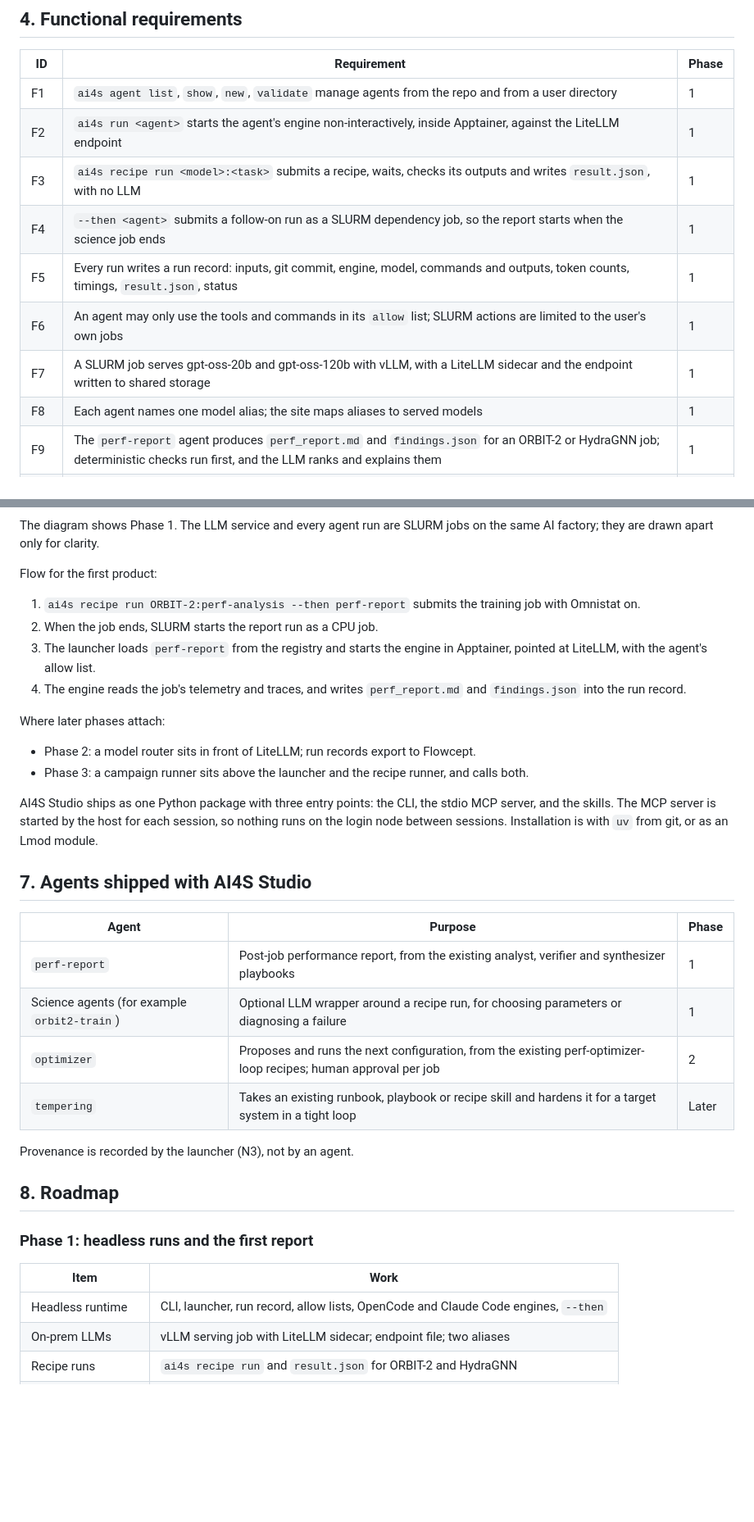
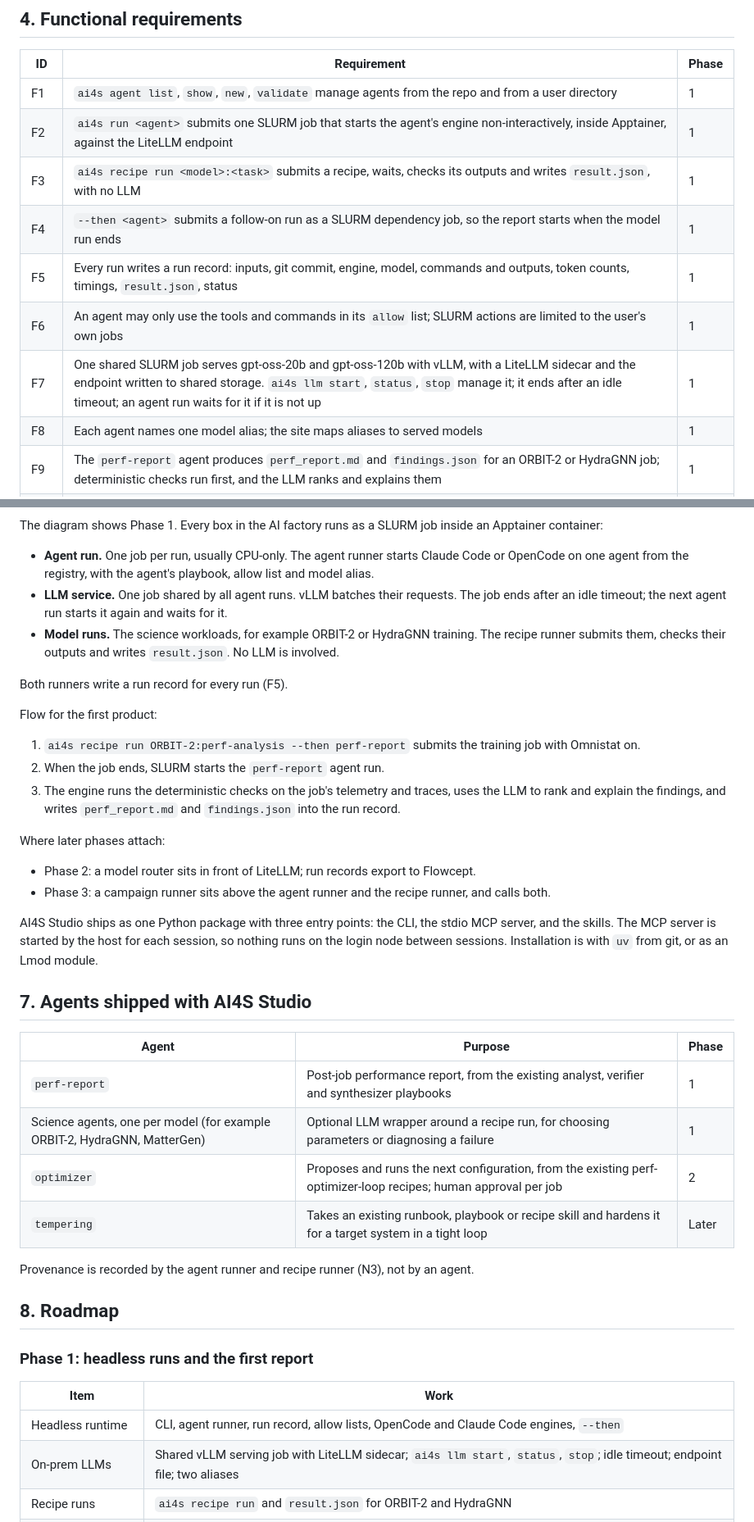
Before and after one commit to AMDResearch/ai4science-studio, a Markdown page: docs/design/agents-for-science.md, 2 parts joined by grey strips. Shown at 82% size. Rendered like a GitHub page; blank space fills up the shorter version.

Commit message:
Clarify agent runs, the shared LLM service and the agent registry in the design.
Co-authored-by: Cursor <cursoragent@cursor.com>

````diff
--- a/docs/design/agents-for-science.md
+++ b/docs/design/agents-for-science.md
@@ -45,12 +47,12 @@ Later phases add provenance export, model routing and declarative campaigns. App
 | ID | Requirement | Phase |
 |---|---|---|
 | F1 | `ai4s agent list`, `show`, `new`, `validate` manage agents from the repo and from a user directory | 1 |
-| F2 | `ai4s run <agent>` starts the agent's engine non-interactively, inside Apptainer, against the LiteLLM endpoint | 1 |
+| F2 | `ai4s run <agent>` submits one SLURM job that starts the agent's engine non-interactively, inside Apptainer, against the LiteLLM endpoint | 1 |
 | F3 | `ai4s recipe run <model>:<task>` submits a recipe, waits, checks its outputs and writes `result.json`, with no LLM | 1 |
-| F4 | `--then <agent>` submits a follow-on run as a SLURM dependency job, so the report starts when the science job ends | 1 |
+| F4 | `--then <agent>` submits a follow-on run as a SLURM dependency job, so the report starts when the model run ends | 1 |
 | F5 | Every run writes a run record: inputs, git commit, engine, model, commands and outputs, token counts, timings, `result.json`, status | 1 |
 | F6 | An agent may only use the tools and commands in its `allow` list; SLURM actions are limited to the user's own jobs | 1 |
-| F7 | A SLURM job serves gpt-oss-20b and gpt-oss-120b with vLLM, with a LiteLLM sidecar and the endpoint written to shared storage | 1 |
+| F7 | One shared SLURM job serves gpt-oss-20b and gpt-oss-120b with vLLM, with a LiteLLM sidecar and the endpoint written to shared storage. `ai4s llm start`, `status`, `stop` manage it; it ends after an idle timeout; an agent run waits for it if it is not up | 1 |
 | F8 | Each agent names one model alias; the site maps aliases to served models | 1 |
 | F9 | The `perf-report` agent produces `perf_report.md` and `findings.json` for an ORBIT-2 or HydraGNN job; deterministic checks run first, and the LLM ranks and explains them | 1 |
 | F10 | Each report is appended to a per-model index, so past runs can be compared | 1 |
@@ -109,18 +111,23 @@ flowchart TB
 ```
 
-The diagram shows Phase 1. The LLM service and every agent run are SLURM jobs on the same AI factory; they are drawn apart only for clarity.
+The diagram shows Phase 1. Every box in the AI factory runs as a SLURM job inside an Apptainer container:
+
+- **Agent run.** One job per run, usually CPU-only. The agent runner starts Claude Code or OpenCode on one agent from the registry, with the agent's playbook, allow list and model alias.
+- **LLM service.** One job shared by all agent runs. vLLM batches their requests. The job ends after an idle timeout; the next agent run starts it again and waits for it.
+- **Model runs.** The science workloads, for example ORBIT-2 or HydraGNN training. The recipe runner submits them, checks their outputs and writes `result.json`. No LLM is involved.
+
+Both runners write a run record for every run (F5).
 
 Flow for the first product:
 
 1. `ai4s recipe run ORBIT-2:perf-analysis --then perf-report` submits the training job with Omnistat on.
-2. When the job ends, SLURM starts the report run as a CPU job.
-3. The launcher loads `perf-report` from the registry and starts the engine in Apptainer, pointed at LiteLLM, with the agent's allow list.
-4. The engine reads the job's telemetry and traces, and writes `perf_report.md` and `findings.json` into the run record.
+2. When the job ends, SLURM starts the `perf-report` agent run.
+3. The engine runs the deterministic checks on the job's telemetry and traces, uses the LLM to rank and explain the findings, and writes `perf_report.md` and `findings.json` into the run record.
 
 Where later phases attach:
 
 - Phase 2: a model router sits in front of LiteLLM; run records export to Flowcept.
-- Phase 3: a campaign runner sits above the launcher and the recipe runner, and calls both.
+- Phase 3: a campaign runner sits above the agent runner and the recipe runner, and calls both.
 
 AI4S Studio ships as one Python package with three entry points: the CLI, the stdio MCP server, and the skills. The MCP server is started by the host for each session, so nothing runs on the login node between sessions. Installation is with `uv` from git, or as an Lmod module.
 
@@ -129,11 +136,11 @@ AI4S Studio ships as one Python package with three entry points: the CLI, the st
 | Agent | Purpose | Phase |
 |---|---|---|
 | `perf-report` | Post-job performance report, from the existing analyst, verifier and synthesizer playbooks | 1 |
-| Science agents (for example `orbit2-train`) | Optional LLM wrapper around a recipe run, for choosing parameters or diagnosing a failure | 1 |
+| Science agents, one per model (for example ORBIT-2, HydraGNN, MatterGen) | Optional LLM wrapper around a recipe run, for choosing parameters or diagnosing a failure | 1 |
 | `optimizer` | Proposes and runs the next configuration, from the existing perf-optimizer-loop recipes; human approval per job | 2 |
 | `tempering` | Takes an existing runbook, playbook or recipe skill and hardens it for a target system in a tight loop | Later |
 
-Provenance is recorded by the launcher (N3), not by an agent.
+Provenance is recorded by the agent runner and recipe runner (N3), not by an agent.
 
 ## 8. Roadmap
 
@@ -141,8 +148,8 @@ Provenance is recorded by the launcher (N3), not by an agent.
 
 | Item | Work |
 |---|---|
-| Headless runtime | CLI, launcher, run record, allow lists, OpenCode and Claude Code engines, `--then` |
-| On-prem LLMs | vLLM serving job with LiteLLM sidecar; endpoint file; two aliases |
+| Headless runtime | CLI, agent runner, run record, allow lists, OpenCode and Claude Code engines, `--then` |
+| On-prem LLMs | Shared vLLM serving job with LiteLLM sidecar; `ai4s llm start`, `status`, `stop`; idle timeout; endpoint file; two aliases |
 | Recipe runs | `ai4s recipe run` and `result.json` for ORBIT-2 and HydraGNN |
 | Performance report | `perf-report` agent; per-model report index |
 | Evaluation | Three to five recorded benchmark runs; eval runner; existing contract cases |
````
Also changed, not shown: other parts of docs/design/agents-for-science.md (+27 -25 lines).
